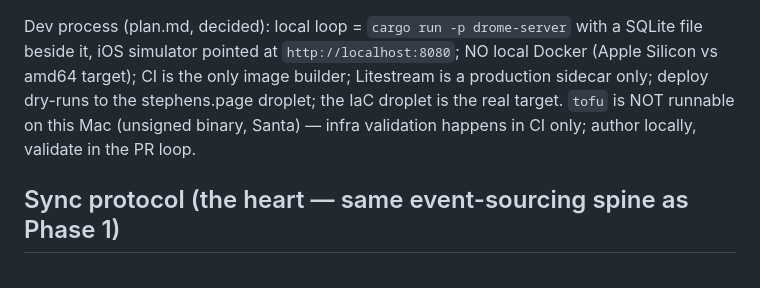
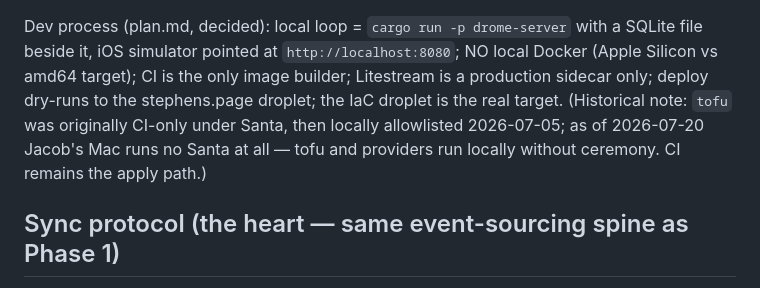
Before and after one commit to JacobStephens2/drome, a Markdown page: docs/PHASE2.md, the part around the change. Drawn GitHub-style.

```diff
--- a/docs/PHASE2.md
+++ b/docs/PHASE2.md
@@ -19,8 +19,9 @@ Dev process (plan.md, decided): local loop = `cargo run -p drome-server` with a
 file beside it, iOS simulator pointed at `http://localhost:8080`; NO local Docker (Apple
 Silicon vs amd64 target); CI is the only image builder; Litestream is a production
 sidecar only; deploy dry-runs to the stephens.page droplet; the IaC droplet is the real
-target. `tofu` is NOT runnable on this Mac (unsigned binary, Santa) — infra validation
-happens in CI only; author locally, validate in the PR loop.
+target. (Historical note: `tofu` was originally CI-only under Santa, then locally
+allowlisted 2026-07-05; as of 2026-07-20 Jacob's Mac runs no Santa at all — tofu and
+providers run locally without ceremony. CI remains the apply path.)
 
 ## Sync protocol (the heart — same event-sourcing spine as Phase 1)
 
```
Also changed, not shown: planning/decisions.md (+7 -0 lines).
